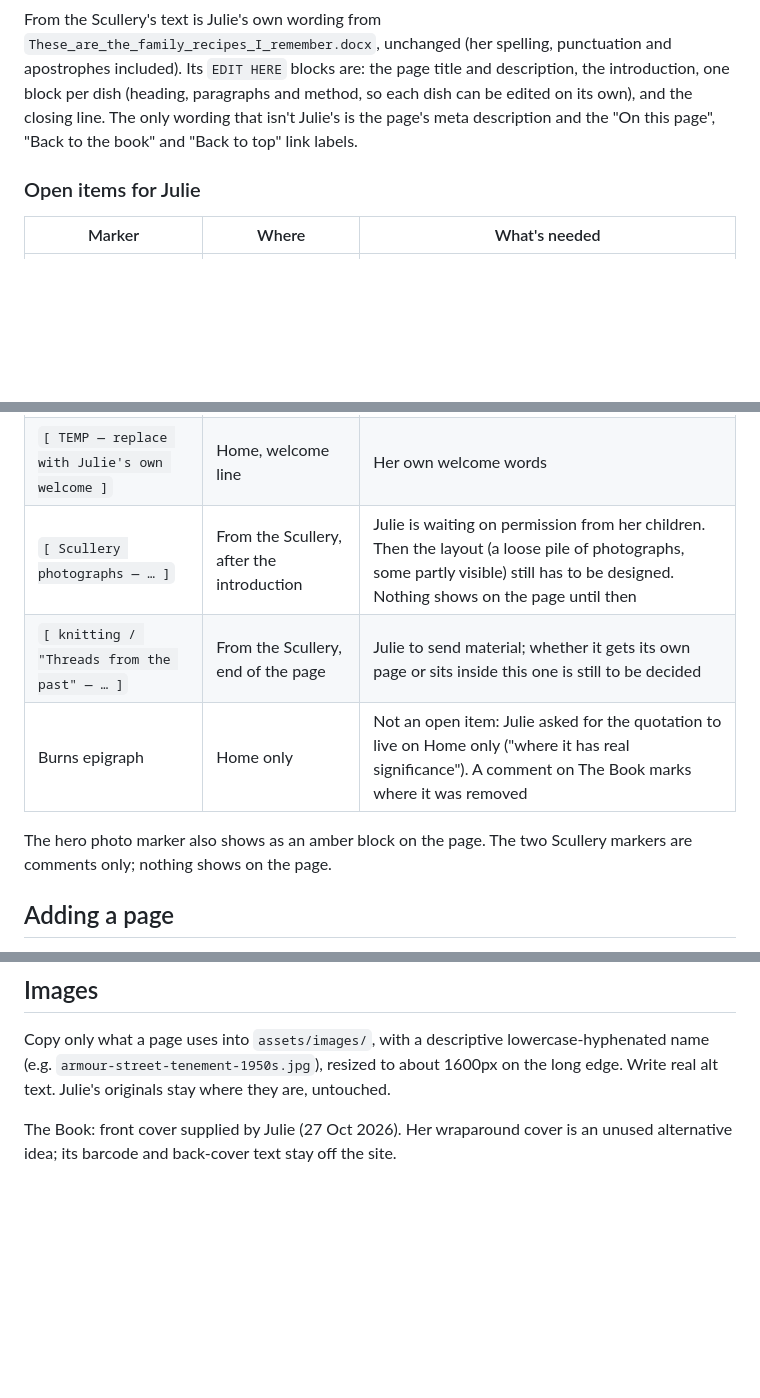
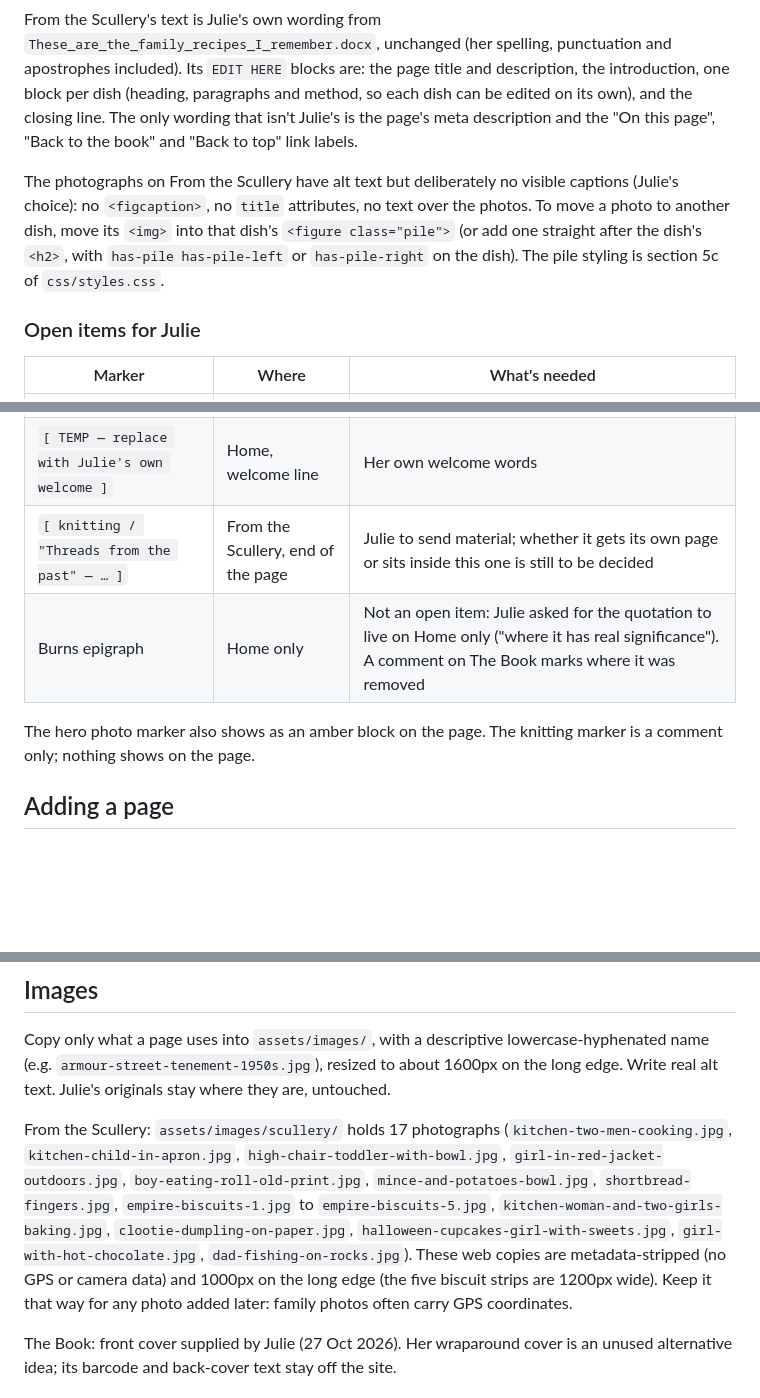
Before and after one commit to Juliet5554/author-website, a Markdown page: README.md, 3 parts joined by grey strips. Rendered like a GitHub page; blank space fills up the shorter version.

Commit message:
Update README for Scullery photos
Co-Authored-By: Claude Sonnet 5.5 <noreply@anthropic.com>

```diff
--- a/README.md
+++ b/README.md
@@ -25,6 +25,8 @@ The Book's text is Julie's own wording from `Hameward_Bend.docx`. The one delibe
 
 From the Scullery's text is Julie's own wording from `These_are_the_family_recipes_I_remember.docx`, unchanged (her spelling, punctuation and apostrophes included). Its `EDIT HERE` blocks are: the page title and description, the introduction, one block per dish (heading, paragraphs and method, so each dish can be edited on its own), and the closing line. The only wording that isn't Julie's is the page's meta description and the "On this page", "Back to the book" and "Back to top" link labels.
 
+The photographs on From the Scullery have alt text but deliberately no visible captions (Julie's choice): no `<figcaption>`, no `title` attributes, no text over the photos. To move a photo to another dish, move its `<img>` into that dish's `<figure class="pile">` (or add one straight after the dish's `<h2>`, with `has-pile has-pile-left` or `has-pile-right` on the dish). The pile styling is section 5c of `css/styles.css`.
+
 ### Open items for Julie
 
 | Marker | Where | What's needed |
@@ -33,11 +35,10 @@ From the Scullery's text is Julie's own wording from `These_are_the_family_recip
 | `[ IngramSpark / buy link — Julie to supply ]` | The Book, "Where to buy" | The buy link (no button until then) |
 | `[ footer wording — Julie to confirm ]` | Footer (every page) | Her OK on the footer's "Memories and corrections are welcome" line and the reader contact address |
 | `[ TEMP — replace with Julie's own welcome ]` | Home, welcome line | Her own welcome words |
-| `[ Scullery photographs — … ]` | From the Scullery, after the introduction | Julie is waiting on permission from her children. Then the layout (a loose pile of photographs, some partly visible) still has to be designed. Nothing shows on the page until then |
 | `[ knitting / "Threads from the past" — … ]` | From the Scullery, end of the page | Julie to send material; whether it gets its own page or sits inside this one is still to be decided |
 | Burns epigraph | Home only | Not an open item: Julie asked for the quotation to live on Home only ("where it has real significance"). A comment on The Book marks where it was removed |
 
-The hero photo marker also shows as an amber block on the page. The two Scullery markers are comments only; nothing shows on the page.
+The hero photo marker also shows as an amber block on the page. The knitting marker is a comment only; nothing shows on the page.
 
 ## Adding a page
 
@@ -57,6 +58,8 @@ The hero photo marker also shows as an amber block on the page. The two Scullery
 ## Images
 
 Copy only what a page uses into `assets/images/`, with a descriptive lowercase-hyphenated name (e.g. `armour-street-tenement-1950s.jpg`), resized to about 1600px on the long edge. Write real alt text. Julie's originals stay where they are, untouched.
+
+From the Scullery: `assets/images/scullery/` holds 17 photographs (`kitchen-two-men-cooking.jpg`, `kitchen-child-in-apron.jpg`, `high-chair-toddler-with-bowl.jpg`, `girl-in-red-jacket-outdoors.jpg`, `boy-eating-roll-old-print.jpg`, `mince-and-potatoes-bowl.jpg`, `shortbread-fingers.jpg`, `empire-biscuits-1.jpg` to `empire-biscuits-5.jpg`, `kitchen-woman-and-two-girls-baking.jpg`, `clootie-dumpling-on-paper.jpg`, `halloween-cupcakes-girl-with-sweets.jpg`, `girl-with-hot-chocolate.jpg`, `dad-fishing-on-rocks.jpg`). These web copies are metadata-stripped (no GPS or camera data) and 1000px on the long edge (the five biscuit strips are 1200px wide). Keep it that way for any photo added later: family photos often carry GPS coordinates.
 
 The Book: front cover supplied by Julie (27 Oct 2026). Her wraparound cover is an unused alternative idea; its barcode and back-cover text stay off the site.
 
```
